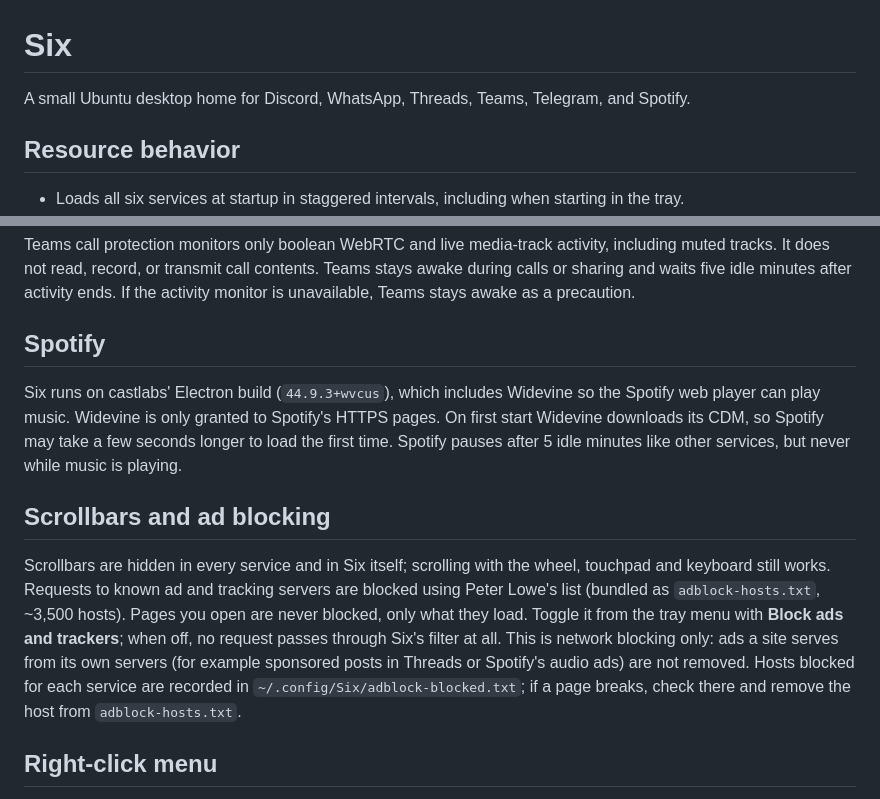
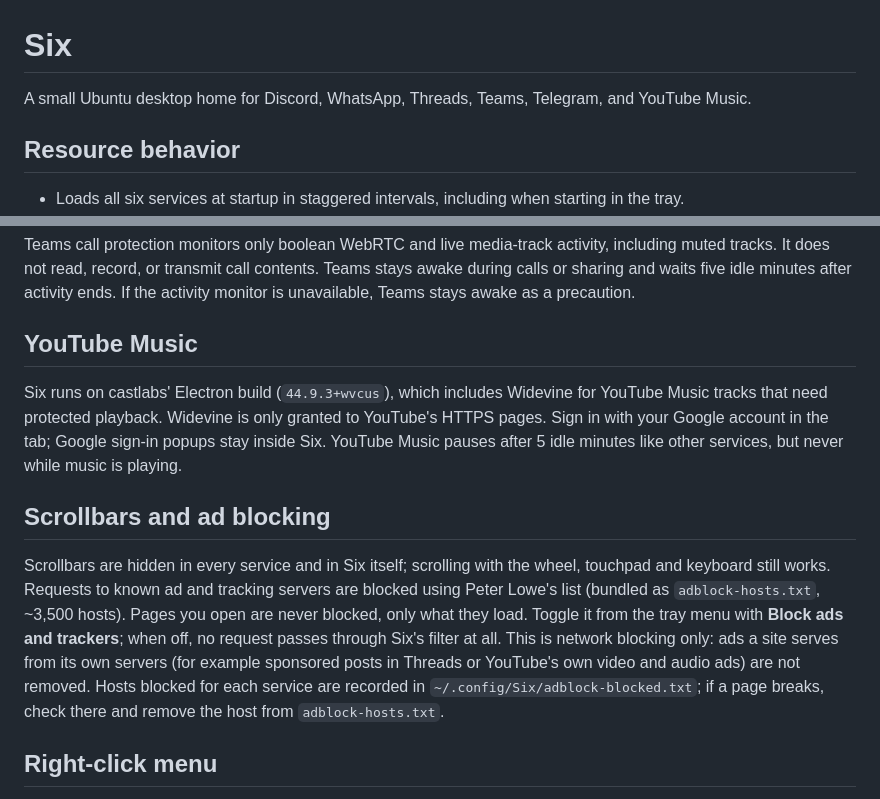
Before and after one commit to azmiameerdeen/six, a Markdown page: README.md, 2 parts joined by grey strips. Rendered like a GitHub page.

```diff
--- a/README.md
+++ b/README.md
@@ -1,5 +1,5 @@
 # Six
-A small Ubuntu desktop home for Discord, WhatsApp, Threads, Teams, Telegram, and Spotify.
+A small Ubuntu desktop home for Discord, WhatsApp, Threads, Teams, Telegram, and YouTube Music.
 
 ## Resource behavior
 - Loads all six services at startup in staggered intervals, including when starting in the tray.
@@ -31,12 +31,12 @@ Teams microphone, camera, and speaker-selection permissions are allowed automati
 
 Teams call protection monitors only boolean WebRTC and live media-track activity, including muted tracks. It does not read, record, or transmit call contents. Teams stays awake during calls or sharing and waits five idle minutes after activity ends. If the activity monitor is unavailable, Teams stays awake as a precaution.
 
-## Spotify
-Six runs on castlabs' Electron build (`44.9.3+wvcus`), which includes Widevine so the Spotify web player can play music. Widevine is only granted to Spotify's HTTPS pages. On first start Widevine downloads its CDM, so Spotify may take a few seconds longer to load the first time. Spotify pauses after 5 idle minutes like other services, but never while music is playing.
+## YouTube Music
+Six runs on castlabs' Electron build (`44.9.3+wvcus`), which includes Widevine for YouTube Music tracks that need protected playback. Widevine is only granted to YouTube's HTTPS pages. Sign in with your Google account in the tab; Google sign-in popups stay inside Six. YouTube Music pauses after 5 idle minutes like other services, but never while music is playing.
 
 ## Scrollbars and ad blocking
 Scrollbars are hidden in every service and in Six itself; scrolling with the wheel, touchpad and keyboard still works.
-Requests to known ad and tracking servers are blocked using Peter Lowe's list (bundled as `adblock-hosts.txt`, ~3,500 hosts). Pages you open are never blocked, only what they load. Toggle it from the tray menu with **Block ads and trackers**; when off, no request passes through Six's filter at all. This is network blocking only: ads a site serves from its own servers (for example sponsored posts in Threads or Spotify's audio ads) are not removed.
+Requests to known ad and tracking servers are blocked using Peter Lowe's list (bundled as `adblock-hosts.txt`, ~3,500 hosts). Pages you open are never blocked, only what they load. Toggle it from the tray menu with **Block ads and trackers**; when off, no request passes through Six's filter at all. This is network blocking only: ads a site serves from its own servers (for example sponsored posts in Threads or YouTube's own video and audio ads) are not removed.
 Hosts blocked for each service are recorded in `~/.config/Six/adblock-blocked.txt`; if a page breaks, check there and remove the host from `adblock-hosts.txt`.
 
 ## Right-click menu
```
Also changed, not shown: icons/spotify.png (deleted), icons/ytmusic.png (added), 8 other files.
